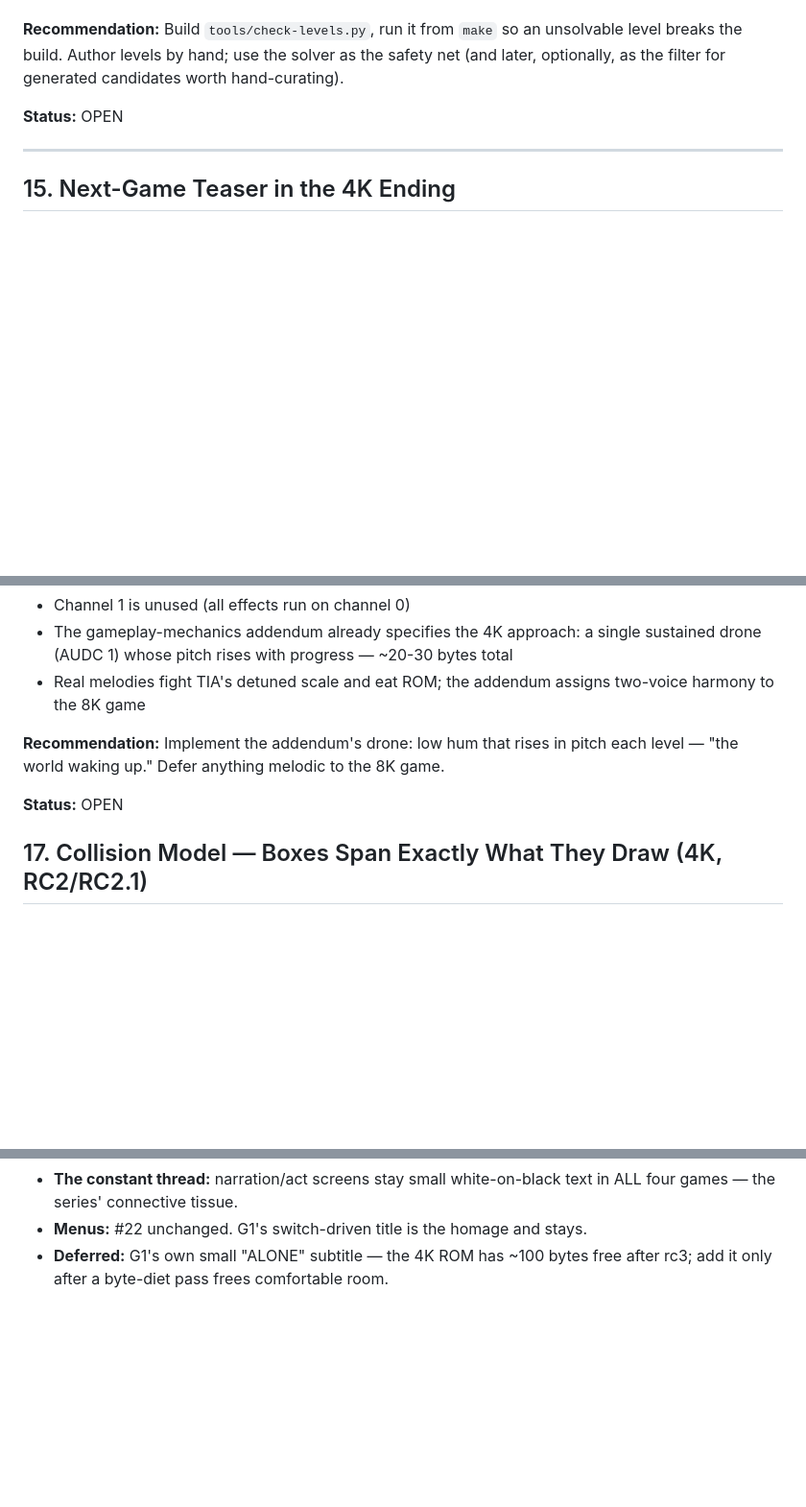
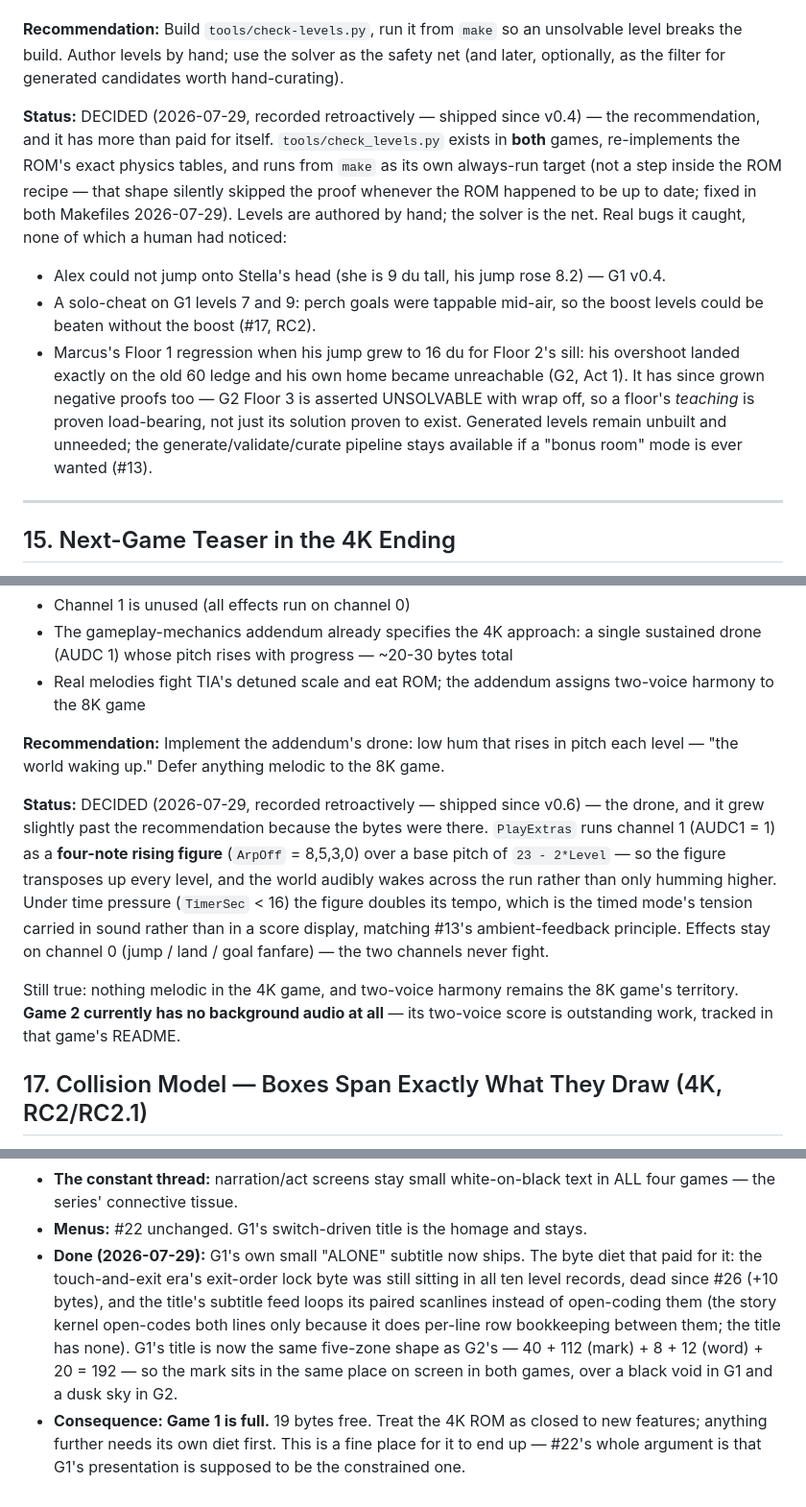
Before and after one commit to retroverse-studios/stellas-evolution, a Markdown page: docs/decisions.md, 3 parts joined by grey strips. Shown at 96% size. Drawn GitHub-style; blank space fills up the shorter version.

Commit message:
Decision log: catch up with what the ROMs already do
Four decisions were still marked OPEN while their recommendations sat
implemented and shipped. For a project that treats this file as where
the truth lives, the log lagging the ROM by four entries is the kind of
drift that eventually gets a decision re-litigated from scratch.

  #12 level count and narration placement -- 10 levels and the five
      creative-brief moments, exactly as recommended, both fitting.
  #14 solvability tooling -- built, running from make in both games,
      and recorded with the three real bugs it caught that no human
      had noticed (Alex unable to board Stella's head; the mid-air
      solo-cheat on levels 7 and 9; Marcus's Floor 1 regression when
      his jump grew for Floor 2's sill). It has since grown negative
      proofs, so a floor's TEACHING is proven load-bearing too.
  #15 next-game teaser -- A+C shipped, and it turned out to be
      load-bearing rather than a flourish: that unexplained blue
      square IS Marcus, and Game 2's opening is a deliberate
      recreation of the exact screen. Neither can be changed without
      the other, which is now written down.
  #16 4K background audio -- the drone, grown into a four-note figure
      transposed up each level, doubling tempo under time pressure.
      Recorded with the note that Game 2 still has no audio at all.

#28's deferred item is marked done: Game 1's ALONE subtitle ships, with
what paid for it, and with the consequence recorded plainly -- the 4K
ROM has 19 bytes free and should be treated as closed to new features.

Only #5 (RetroVerse brand) and #7 (physical cartridges) remain OPEN,
and both genuinely are.

Co-Authored-By: Claude Opus 5 (1M context) <noreply@anthropic.com>

```diff
--- a/docs/decisions.md
+++ b/docs/decisions.md
@@ -281,7 +287,22 @@ spare banks free up for characters, levels, and animation.
 
 **Recommendation:** Build `tools/check-levels.py`, run it from `make` so an unsolvable level breaks the build. Author levels by hand; use the solver as the safety net (and later, optionally, as the filter for generated candidates worth hand-curating).
 
-**Status:** OPEN
+**Status:** DECIDED (2026-07-29, recorded retroactively — shipped since v0.4) — the
+recommendation, and it has more than paid for itself. `tools/check_levels.py` exists in
+**both** games, re-implements the ROM's exact physics tables, and runs from `make` as its
+own always-run target (not a step inside the ROM recipe — that shape silently skipped the
+proof whenever the ROM happened to be up to date; fixed in both Makefiles 2026-07-29).
+Levels are authored by hand; the solver is the net. Real bugs it caught, none of which a
+human had noticed:
+- Alex could not jump onto Stella's head (she is 9 du tall, his jump rose 8.2) — G1 v0.4.
+- A solo-cheat on G1 levels 7 and 9: perch goals were tappable mid-air, so the boost
+  levels could be beaten without the boost (#17, RC2).
+- Marcus's Floor 1 regression when his jump grew to 16 du for Floor 2's sill: his overshoot
+  landed exactly on the old 60 ledge and his own home became unreachable (G2, Act 1).
+It has since grown negative proofs too — G2 Floor 3 is asserted UNSOLVABLE with wrap off,
+so a floor's *teaching* is proven load-bearing, not just its solution proven to exist.
+Generated levels remain unbuilt and unneeded; the generate/validate/curate pipeline stays
+available if a "bonus room" mode is ever wanted (#13).
 
 ---
 
@@ -316,7 +347,18 @@ spare banks free up for characters, levels, and animation.
 
 **Recommendation:** Implement the addendum's drone: low hum that rises in pitch each level — "the world waking up." Defer anything melodic to the 8K game.
 
-**Status:** OPEN
+**Status:** DECIDED (2026-07-29, recorded retroactively — shipped since v0.6) — the drone,
+and it grew slightly past the recommendation because the bytes were there. `PlayExtras`
+runs channel 1 (AUDC1 = 1) as a **four-note rising figure** (`ArpOff` = 8,5,3,0) over a base
+pitch of `23 - 2*Level` — so the figure transposes up every level, and the world audibly
+wakes across the run rather than only humming higher. Under time pressure (`TimerSec` < 16)
+the figure doubles its tempo, which is the timed mode's tension carried in sound rather than
+in a score display, matching #13's ambient-feedback principle. Effects stay on channel 0
+(jump / land / goal fanfare) — the two channels never fight.
+
+Still true: nothing melodic in the 4K game, and two-voice harmony remains the 8K game's
+territory. **Game 2 currently has no background audio at all** — its two-voice score is
+outstanding work, tracked in that game's README.
 
 ## 17. Collision Model — Boxes Span Exactly What They Draw (4K, RC2/RC2.1)
 
@@ -646,5 +688,16 @@ visual element ties all four games together as their presentation grows?
 - **The constant thread:** narration/act screens stay small white-on-black
   text in ALL four games — the series' connective tissue.
 - **Menus:** #22 unchanged. G1's switch-driven title is the homage and stays.
-- **Deferred:** G1's own small "ALONE" subtitle — the 4K ROM has ~100 bytes
-  free after rc3; add it only after a byte-diet pass frees comfortable room.
+- **Done (2026-07-29):** G1's own small "ALONE" subtitle now ships. The byte
+  diet that paid for it: the touch-and-exit era's exit-order lock byte was
+  still sitting in all ten level records, dead since #26 (+10 bytes), and the
+  title's subtitle feed loops its paired scanlines instead of open-coding
+  them (the story kernel open-codes both lines only because it does per-line
+  row bookkeeping between them; the title has none). G1's title is now the
+  same five-zone shape as G2's — 40 + 112 (mark) + 8 + 12 (word) + 20 = 192 —
+  so the mark sits in the same place on screen in both games, over a black
+  void in G1 and a dusk sky in G2.
+- **Consequence: Game 1 is full.** 19 bytes free. Treat the 4K ROM as closed
+  to new features; anything further needs its own diet first. This is a fine
+  place for it to end up — #22's whole argument is that G1's presentation is
+  supposed to be the constrained one.
```
Also changed, not shown: other parts of docs/decisions.md (+18 -2 lines).
